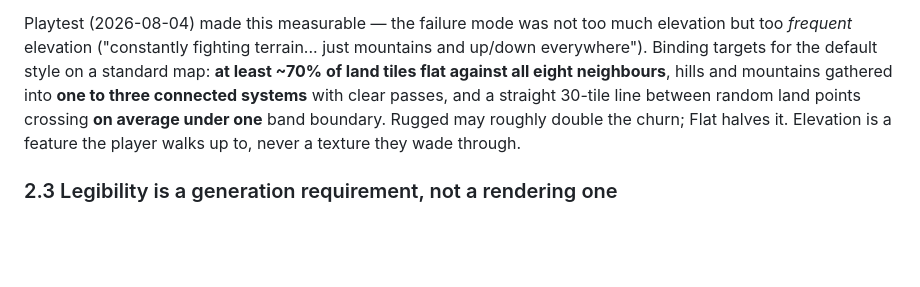
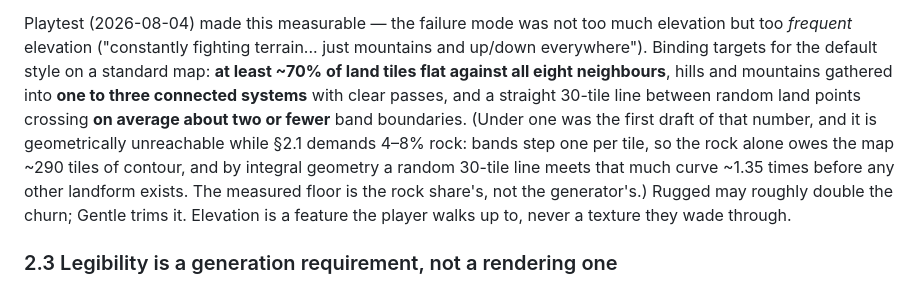
Before and after one commit to jhead/trains, a Markdown page: docs/design/02-world-and-terrain.md, the part around the change. GitHub-like rendering; blank space fills up the shorter version.

Commit message:
Brief 02: the crossing target meets the rock share's geometry.
The calm-worldgen work measured the "under one band crossing" draft
target against integral geometry: 4-8% rock at one band step per tile
owes the map ~290 tiles of contour, which a random 30-tile line meets
~1.35 times on its own. The binding target is now about two or fewer,
with the floor's derivation recorded so the number stays honest.

Co-Authored-By: Claude Fable 5 <noreply@anthropic.com>

```diff
--- a/docs/design/02-world-and-terrain.md
+++ b/docs/design/02-world-and-terrain.md
@@ -54,9 +54,14 @@ mountains and up/down everywhere"). Binding targets for the default style on a
 standard map: **at least ~70% of land tiles flat against all eight
 neighbours**, hills and mountains gathered into **one to three connected
 systems** with clear passes, and a straight 30-tile line between random land
-points crossing **on average under one** band boundary. Rugged may roughly
-double the churn; Flat halves it. Elevation is a feature the player walks up
-to, never a texture they wade through.
+points crossing **on average about two or fewer** band boundaries. (Under one
+was the first draft of that number, and it is geometrically unreachable while
+§2.1 demands 4–8% rock: bands step one per tile, so the rock alone owes the map
+~290 tiles of contour, and by integral geometry a random 30-tile line meets
+that much curve ~1.35 times before any other landform exists. The measured
+floor is the rock share's, not the generator's.) Rugged may roughly double the
+churn; Gentle trims it. Elevation is a feature the player walks up to, never a
+texture they wade through.
 
 ### 2.3 Legibility is a generation requirement, not a rendering one
 
```
